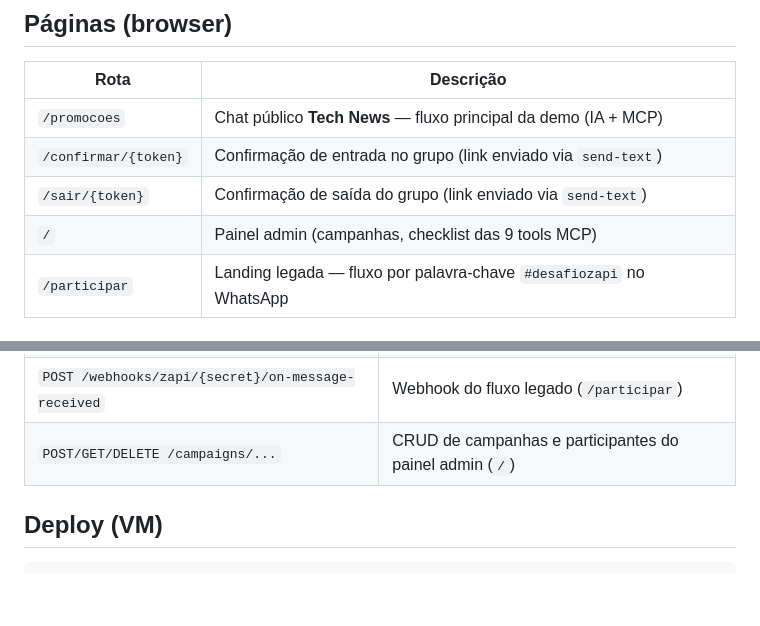
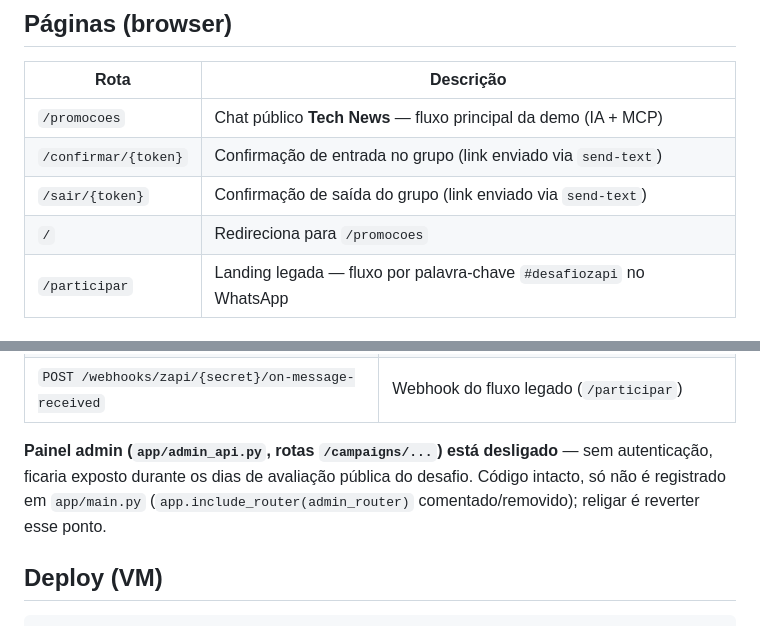
Before and after one commit to josuepirolo/zapi_hackathon, a Markdown page: README.md, 2 parts joined by grey strips. Rendered like a GitHub page; blank space fills up the shorter version.

Commit message:
docs: reflect admin panel being disabled in README
Route table still described / as the admin panel and listed /campaigns
as active - both stale after main.py stopped registering admin_router.

```diff
--- a/README.md
+++ b/README.md
@@ -9,7 +9,7 @@ FastAPI + SQLite + OpenAI (function-calling) + **Server MCP oficial da Z-API** (
 | `/promocoes` | Chat público **Tech News** — fluxo principal da demo (IA + MCP) |
 | `/confirmar/{token}` | Confirmação de entrada no grupo (link enviado via `send-text`) |
 | `/sair/{token}` | Confirmação de saída do grupo (link enviado via `send-text`) |
-| `/` | Painel admin (campanhas, checklist das 9 tools MCP) |
+| `/` | Redireciona para `/promocoes` |
 | `/participar` | Landing legada — fluxo por palavra-chave `#desafiozapi` no WhatsApp |
 
 ## API
@@ -29,7 +29,8 @@ FastAPI + SQLite + OpenAI (function-calling) + **Server MCP oficial da Z-API** (
 | `POST /api/news-assets/{id}` | Upload manual da imagem da notícia (header `X-Webhook-Secret`) |
 | `GET /api/news-assets/{id}/info` | Verifica se a imagem existe e qual URL pública usar |
 | `POST /webhooks/zapi/{secret}/on-message-received` | Webhook do fluxo legado (`/participar`) |
-| `POST/GET/DELETE /campaigns/...` | CRUD de campanhas e participantes do painel admin (`/`) |
+
+**Painel admin (`app/admin_api.py`, rotas `/campaigns/...`) está desligado** — sem autenticação, ficaria exposto durante os dias de avaliação pública do desafio. Código intacto, só não é registrado em `app/main.py` (`app.include_router(admin_router)` comentado/removido); religar é reverter esse ponto.
 
 ## Deploy (VM)
 
```
